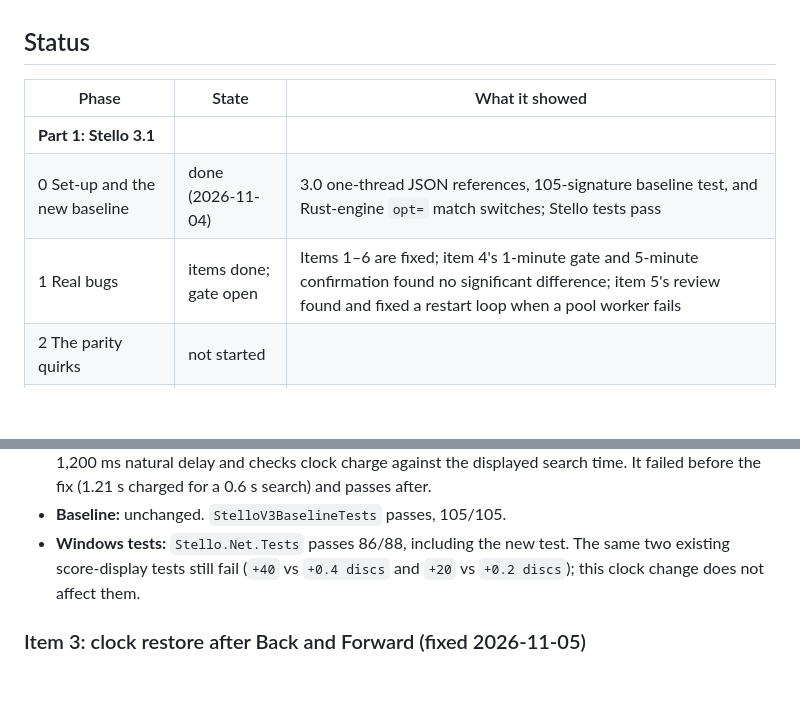
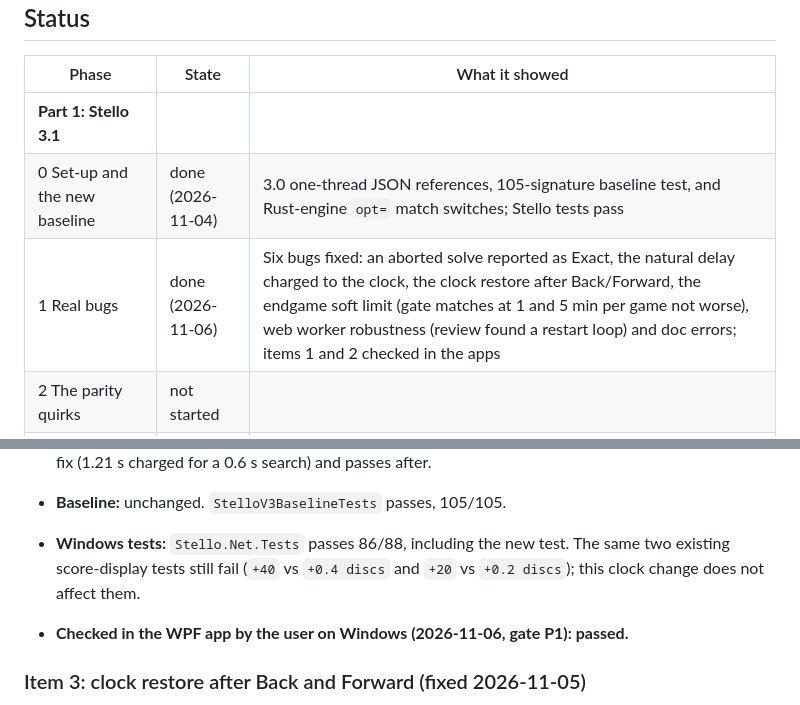
Before and after one commit to cjp-dev/Stello, a Markdown page: Plans/making-stello-3-1-findings.md, 2 parts joined by grey strips. Rendered like a GitHub page; blank space fills up the shorter version.

Commit message:
Stello 3.1 phase 1 done: the user's WPF check of item 2 passed
Co-Authored-By: Claude Opus 5.5 <noreply@anthropic.com>

```diff
--- a/Plans/making-stello-3-1-findings.md
+++ b/Plans/making-stello-3-1-findings.md
@@ -11,7 +11,7 @@ What the work on Stello 3.1 and 3.2 teaches us, written down as we go: the decis
 |---|---|---|
 | **Part 1: Stello 3.1** | | |
 | 0 Set-up and the new baseline | done (2026-11-04) | 3.0 one-thread JSON references, 105-signature baseline test, and Rust-engine `opt=` match switches; Stello tests pass |
-| 1 Real bugs | items done; gate open | Items 1–6 are fixed; item 4's 1-minute gate and 5-minute confirmation found no significant difference; item 5's review found and fixed a restart loop when a pool worker fails |
+| 1 Real bugs | done (2026-11-06) | Six bugs fixed: an aborted solve reported as Exact, the natural delay charged to the clock, the clock restore after Back/Forward, the endgame soft limit (gate matches at 1 and 5 min per game not worse), web worker robustness (review found a restart loop) and doc errors; items 1 and 2 checked in the apps |
 | 2 The parity quirks | not started | |
 | 3 The apps | not started | |
 | 4 Tools and verification gaps | not started | |
@@ -115,6 +115,8 @@ What the work on Stello 3.1 and 3.2 teaches us, written down as we go: the decis
 - **Baseline:** unchanged. `StelloV3BaselineTests` passes, 105/105.
 - **Windows tests:** `Stello.Net.Tests` passes 86/88, including the new test. The same two existing score-display tests still fail (`+40` vs `+0.4 discs` and `+20` vs `+0.2 discs`); this clock change does not affect them.
 
+- **Checked in the WPF app by the user on Windows (2026-11-06, gate P1): passed.**
+
 ### Item 3: clock restore after Back and Forward (fixed 2026-11-05)
 - **What was wrong:** snapshots were recorded only when the computer started a move, so two-human Back had no clock state to restore. After Redo, the computer's clock also kept the pre-move value instead of restoring the time already spent on that move.
 - **The fix:** record both clocks for every ply when `RunAsync` reaches that position, and restore the exact destination-ply snapshot after Back or Forward. Opening a saved game initializes its existing positions with full clocks because the file contains no clock history.
```
Also changed, not shown: Plans/making-stello-3-1-plan.md (+1 -1 lines).
